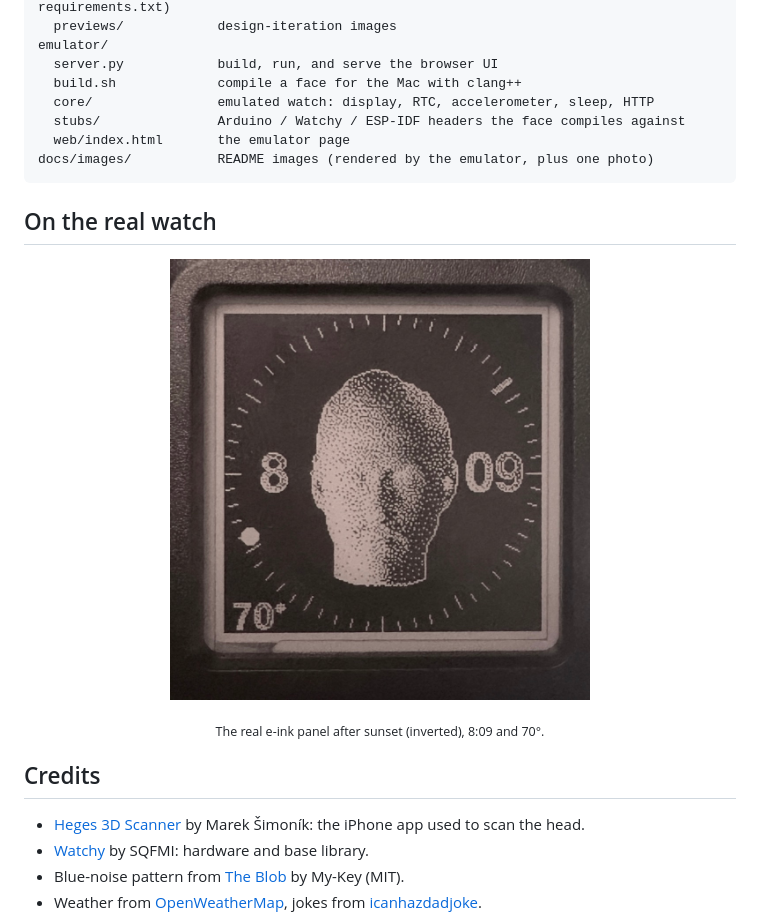
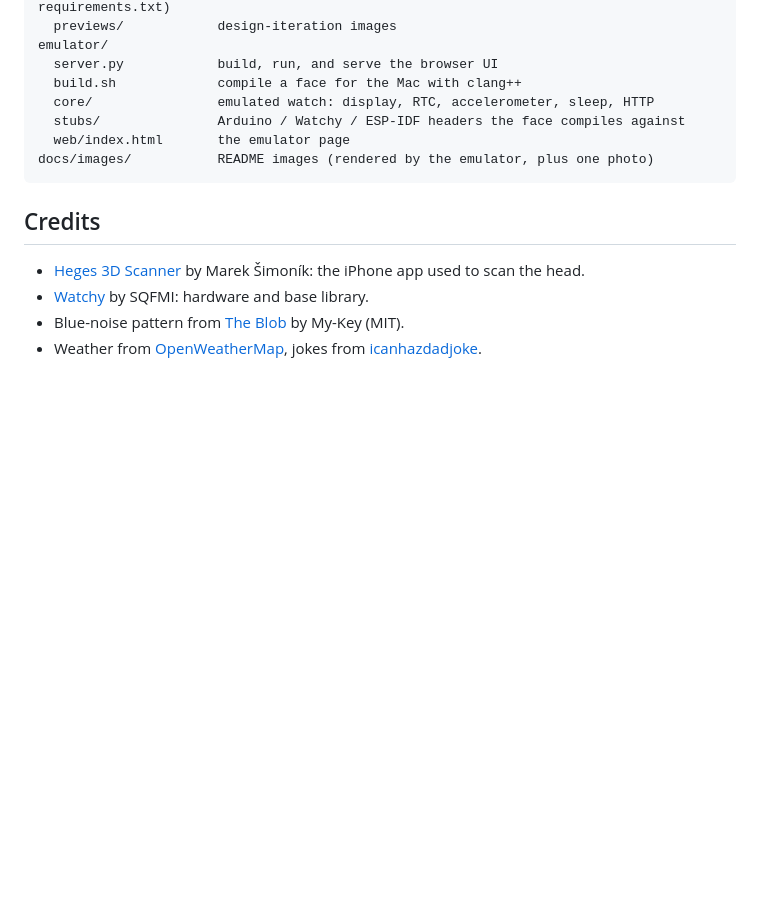
Before and after one commit to cdholjes/watchy, a Markdown page: README.md, the part around one of its changes. Rendered like a GitHub page; blank space fills up the shorter version.

````diff
--- a/README.md
+++ b/README.md
@@ -255,11 +255,6 @@ emulator/
 docs/images/           README images (rendered by the emulator, plus one photo)
 ```
 
-## On the real watch
-
-<p align="center"><img src="docs/images/real.jpg" width="420" alt="Photo of the Watchy showing the face in night mode at 8:09, 70 degrees"></p>
-<p align="center"><sub>The real e-ink panel after sunset (inverted), 8:09 and 70°.</sub></p>
-
 ## Credits
 
 - [Heges 3D Scanner](https://hege.sh/) by Marek Šimoník: the iPhone app used to scan the head.
````
Also changed, not shown: other parts of README.md (+2 -0 lines).
